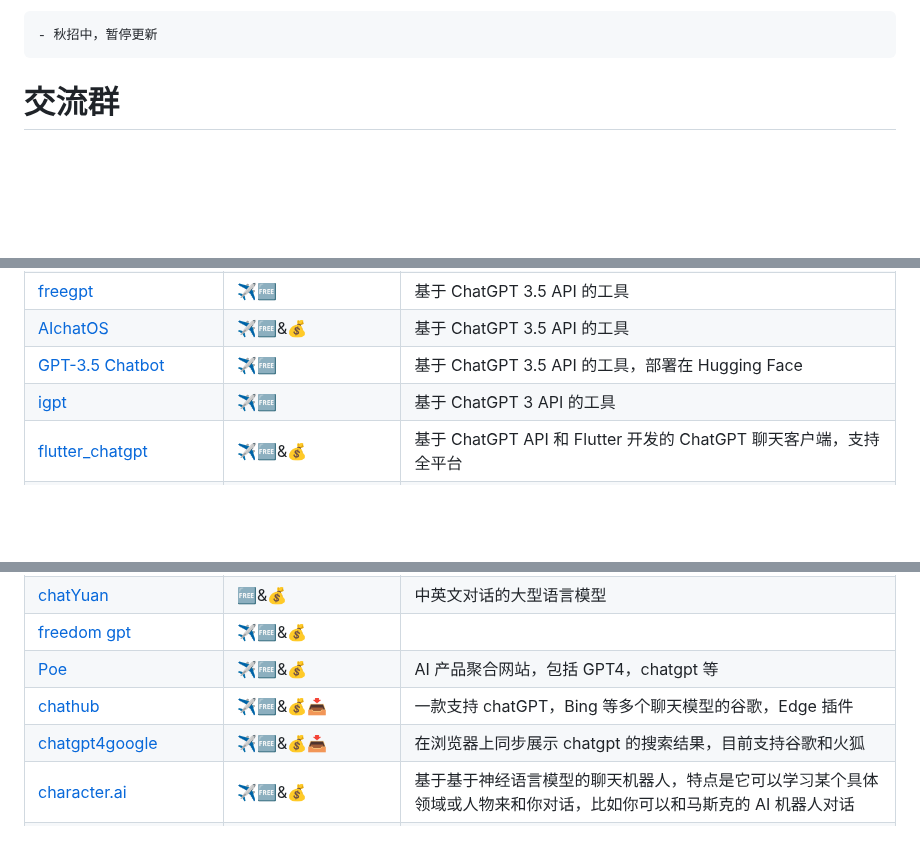
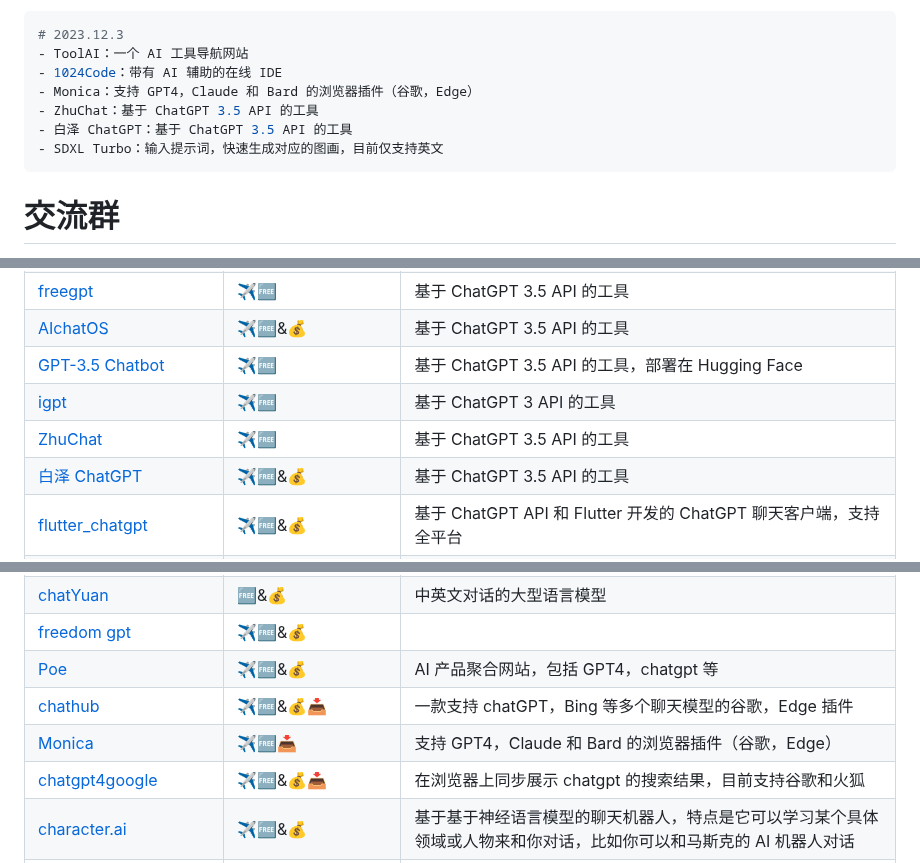
Before and after one commit to Eternaldeath/AIProductHome, a Markdown page: README.md, 3 parts joined by grey strips. Rendered like a GitHub page; blank space fills up the shorter version.

Commit message:
每周更新

````diff
--- a/README.md
+++ b/README.md
@@ -29,7 +29,13 @@
 3. 更新记录
 
 ```bash
-- 秋招中，暂停更新
+# 2023.12.3
+- ToolAI：一个 AI 工具导航网站
+- 1024Code：带有 AI 辅助的在线 IDE
+- Monica：支持 GPT4，Claude 和 Bard 的浏览器插件（谷歌，Edge）
+- ZhuChat：基于 ChatGPT 3.5 API 的工具
+- 白泽 ChatGPT：基于 ChatGPT 3.5 API 的工具
+- SDXL Turbo：输入提示词，快速生成对应的图画，目前仅支持英文
 ```
 
 # 交流群
@@ -94,6 +100,8 @@
 |[AIchatOS](https://c.binjie.fun/)|✈️🆓&💰|基于 ChatGPT 3.5 API 的工具|
 |[GPT-3.5 Chatbot](https://huggingface.co/spaces/yuntian-deng/ChatGPT)|✈️🆓|基于 ChatGPT 3.5 API 的工具，部署在 Hugging Face|
 |[igpt](https://igpt.one/)|✈️🆓|基于 ChatGPT 3 API 的工具|
+|[ZhuChat](https://chat2.geekgpt.site/#/chat/1002)|✈️🆓|基于 ChatGPT 3.5 API 的工具|
+|[白泽 ChatGPT](https://www.lifemindx.com/)|✈️🆓&💰|基于 ChatGPT 3.5 API 的工具|
 |[flutter_chatgpt](https://github.com/bravekingzhang/flutter_chat_box)|✈️🆓&💰|基于 ChatGPT API 和 Flutter 开发的 ChatGPT 聊天客户端，支持全平台|
 |[ChatGPT 中文在线](https://codenews.cc/chatgpt)|🆓|基于 ChatGLM 模型的工具<br/>⚠️ 测试结果为 ChatGLM 模型而非 ChatGPT 模型|
 |[ShareGPT](https://sharegpt.com/)|✈️🆓📥|分享你的 GPT 对话，提供给他人如何与 GPT 聊天的模板|
@@ -103,6 +111,7 @@
 |[freedom gpt](https://freedomgpt.com/)|✈️🆓&💰||
 |[Poe](https://poe.com/)|✈️🆓&💰|AI 产品聚合网站，包括 GPT4，chatgpt 等|
 |[chathub](https://github.com/chathub-dev/chathub/blob/main/README_ZH-CN.md)|✈️🆓&💰📥|一款支持 chatGPT，Bing 等多个聊天模型的谷歌，Edge 插件|
+|[Monica](https://monica.im/)|✈️🆓📥|支持 GPT4，Claude 和 Bard 的浏览器插件（谷歌，Edge）|
 |[chatgpt4google](https://chatgpt4google.com/)|✈️🆓&💰📥|在浏览器上同步展示 chatgpt 的搜索结果，目前支持谷歌和火狐|
 |[character.ai](https://beta.character.ai/)|✈️🆓&💰|基于基于神经语言模型的聊天机器人，特点是它可以学习某个具体领域或人物来和你对话，比如你可以和马斯克的 AI 机器人对话|
 |[Bard](https://bard.google.com/)|🧪✈️🆓|谷歌在其大语言模型上推出的聊天机器人，基于 PaLM 2模型<br>⚠️ bard 目前有地域限制|
````
Also changed, not shown: other parts of README.md (+3 -0 lines).
